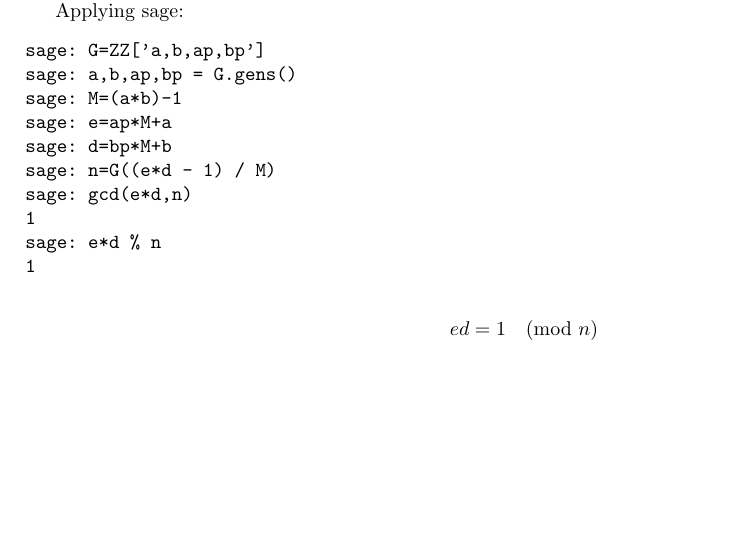
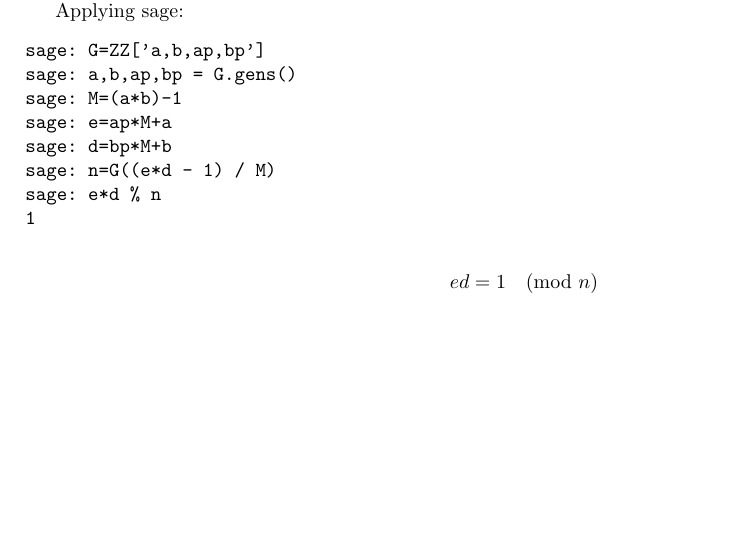
Before and after one commit to ToasterNL/Crypto_Homework, a LaTeX problem sheet (week5/homework_5.tex): part of page 3 of 3, cut so that both start at the same text. Compiled offline with pdfLaTeX.

Commit message:
Fixed sage script

```diff
--- a/week5/homework_5.tex
+++ b/week5/homework_5.tex
@@ -153,8 +153,6 @@ sage: M=(a*b)-1
 sage: e=ap*M+a
 sage: d=bp*M+b
 sage: n=G((e*d - 1) / M)
-sage: gcd(e*d,n)
-1
 sage: e*d % n
 1
 \end{verbatim}
```
